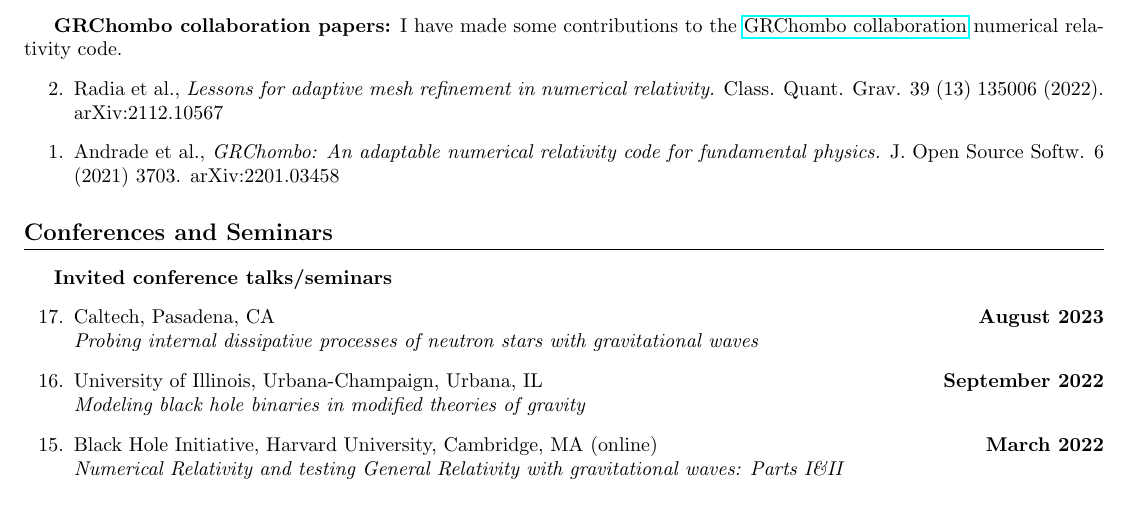
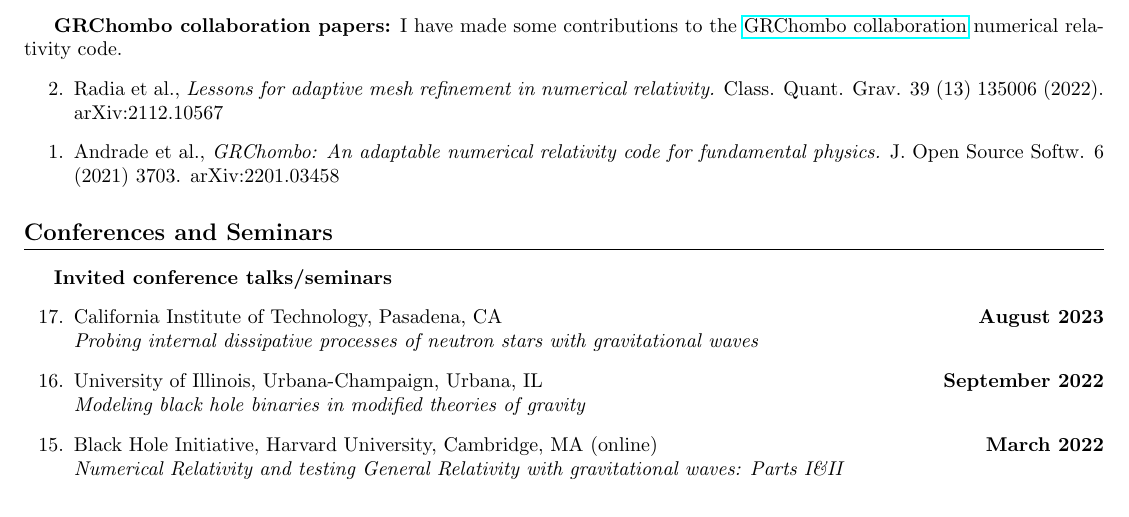
Before and after one commit to JLRipley314/JLRipley314.github.io, a LaTeX CV (cv/cv_jripley.tex): part of page 3 of 5, cut so that both start at the same text. Compiled offline with pdfLaTeX.

Commit message:
fixed typo

```diff
--- a/cv/cv_jripley.tex
+++ b/cv/cv_jripley.tex
@@ -392,7 +392,7 @@ numerical relativity code.
 {\bf Invited conference talks/seminars}
 \begin{etaremune}
 %-----------------------------------------------------------------------------
-   \datedtalk{Caltech, Pasadena, CA}{
+   \datedtalk{California Institute of Technology, Pasadena, CA}{
      Probing internal dissipative processes of neutron stars with gravitational waves
    }{
    August 2023}
```
Also changed, not shown: cv/cv_jripley.pdf.
